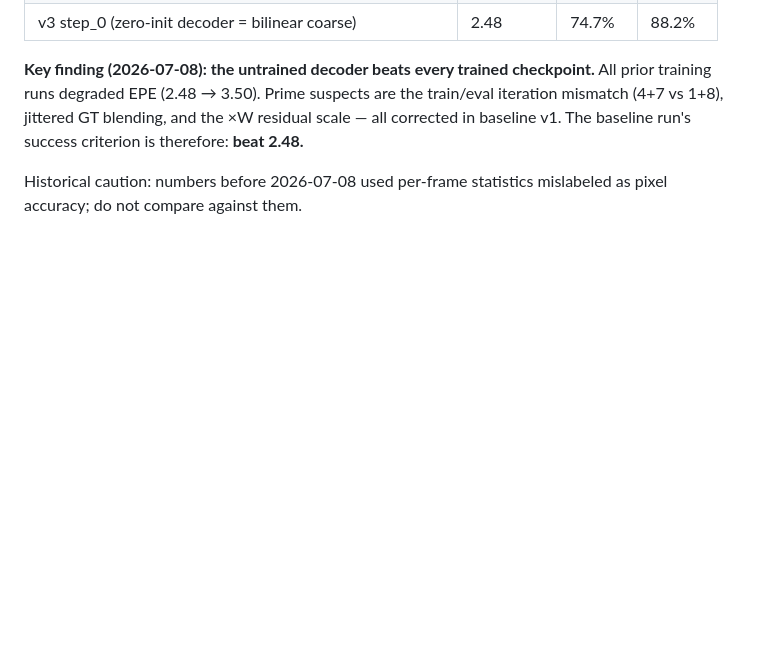
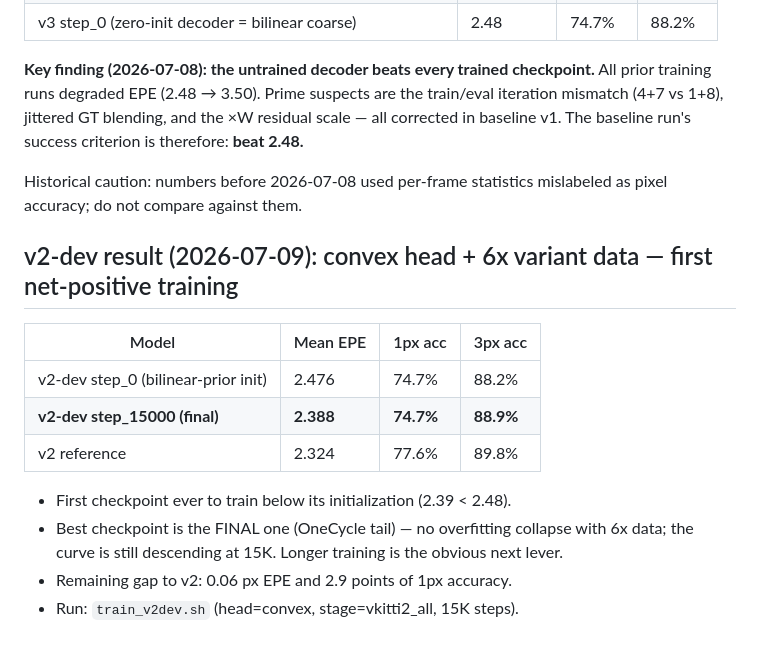
Before and after one commit to shrirag10/Neuflowv3, a Markdown page: docs/base_parameters.md, the part around the change. GitHub-like rendering; blank space fills up the shorter version.

Commit message:
v2-dev sweep: convex head trains below init for the first time (2.39 vs 2.48; v2 at 2.32)
Co-Authored-By: Claude Fable 5 <noreply@anthropic.com>

```diff
--- a/docs/base_parameters.md
+++ b/docs/base_parameters.md
@@ -53,3 +53,17 @@ The baseline run's success criterion is therefore: **beat 2.48.**
 
 Historical caution: numbers before 2026-07-08 used per-frame statistics mislabeled as pixel accuracy;
 do not compare against them.
+
+## v2-dev result (2026-07-09): convex head + 6x variant data — first net-positive training
+
+| Model | Mean EPE | 1px acc | 3px acc |
+|---|---|---|---|
+| v2-dev step_0 (bilinear-prior init) | 2.476 | 74.7% | 88.2% |
+| **v2-dev step_15000 (final)** | **2.388** | **74.7%** | **88.9%** |
+| v2 reference | 2.324 | 77.6% | 89.8% |
+
+- First checkpoint ever to train below its initialization (2.39 < 2.48).
+- Best checkpoint is the FINAL one (OneCycle tail) — no overfitting collapse with 6x data;
+  the curve is still descending at 15K. Longer training is the obvious next lever.
+- Remaining gap to v2: 0.06 px EPE and 2.9 points of 1px accuracy.
+- Run: `train_v2dev.sh` (head=convex, stage=vkitti2_all, 15K steps).
```
